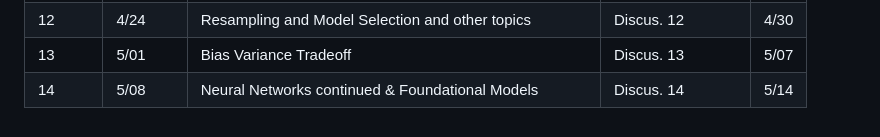
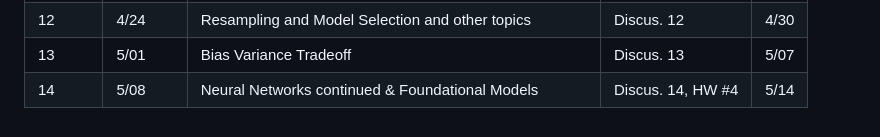
Before and after one commit to gabbypaola/DATA622, a Markdown page: README.md, the part around the change. Rendered like a GitHub page.

```diff
--- a/README.md
+++ b/README.md
@@ -58,4 +58,4 @@ URL: https://assets.digitalocean.com
 |   11    |   4/17   |   Unsupervised Learning: PCA and Distance Metrics       | Discus. 11, HW #3 |  4/23  |
 |   12    |   4/24   |   Resampling and Model Selection and other topics       | Discus. 12        |  4/30  |
 |   13    |   5/01   |   Bias Variance Tradeoff                                | Discus. 13        |  5/07  |
-|   14    |   5/08   |   Neural Networks continued & Foundational Models       | Discus. 14        |  5/14  |
+|   14    |   5/08   |   Neural Networks continued & Foundational Models       | Discus. 14, HW #4 |  5/14  |
```
